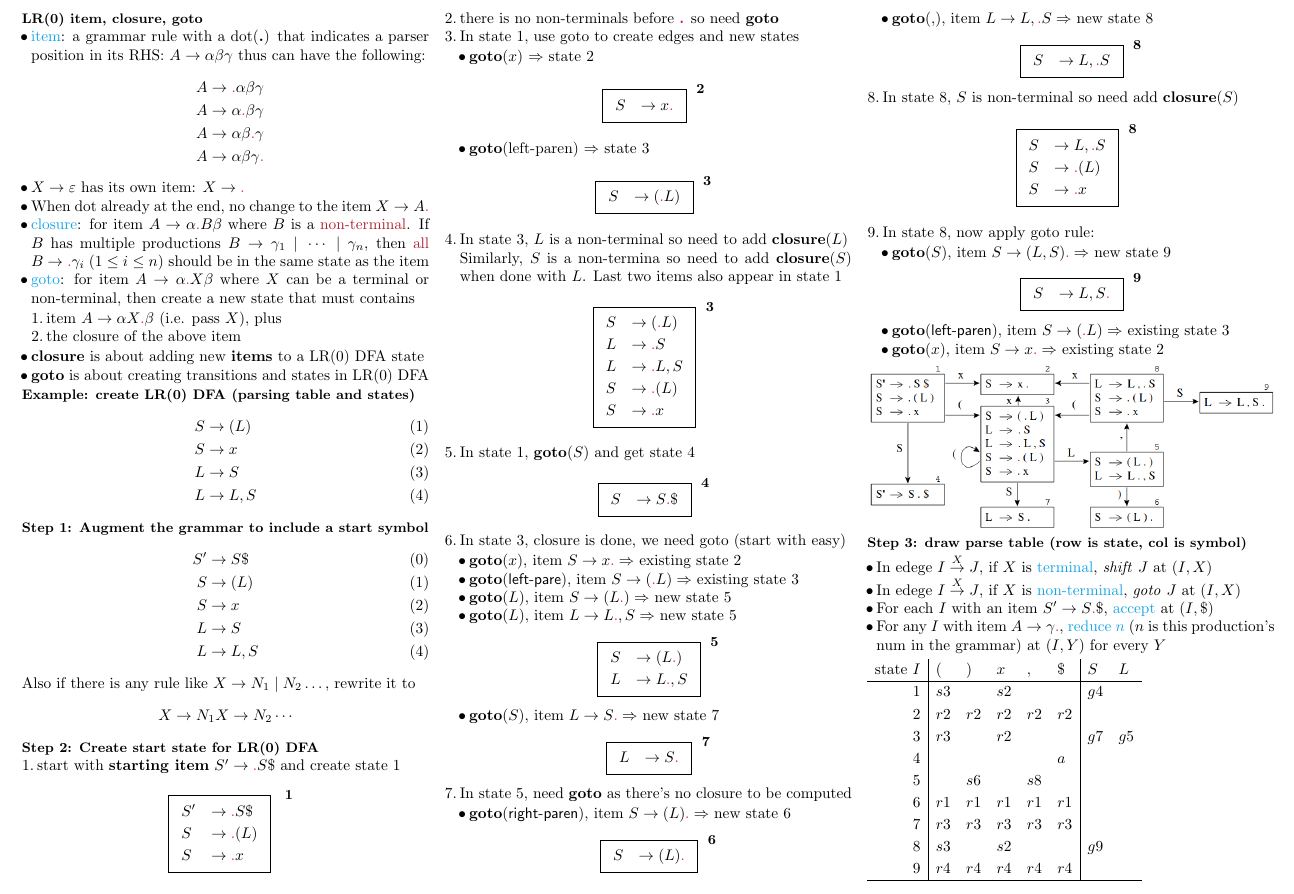
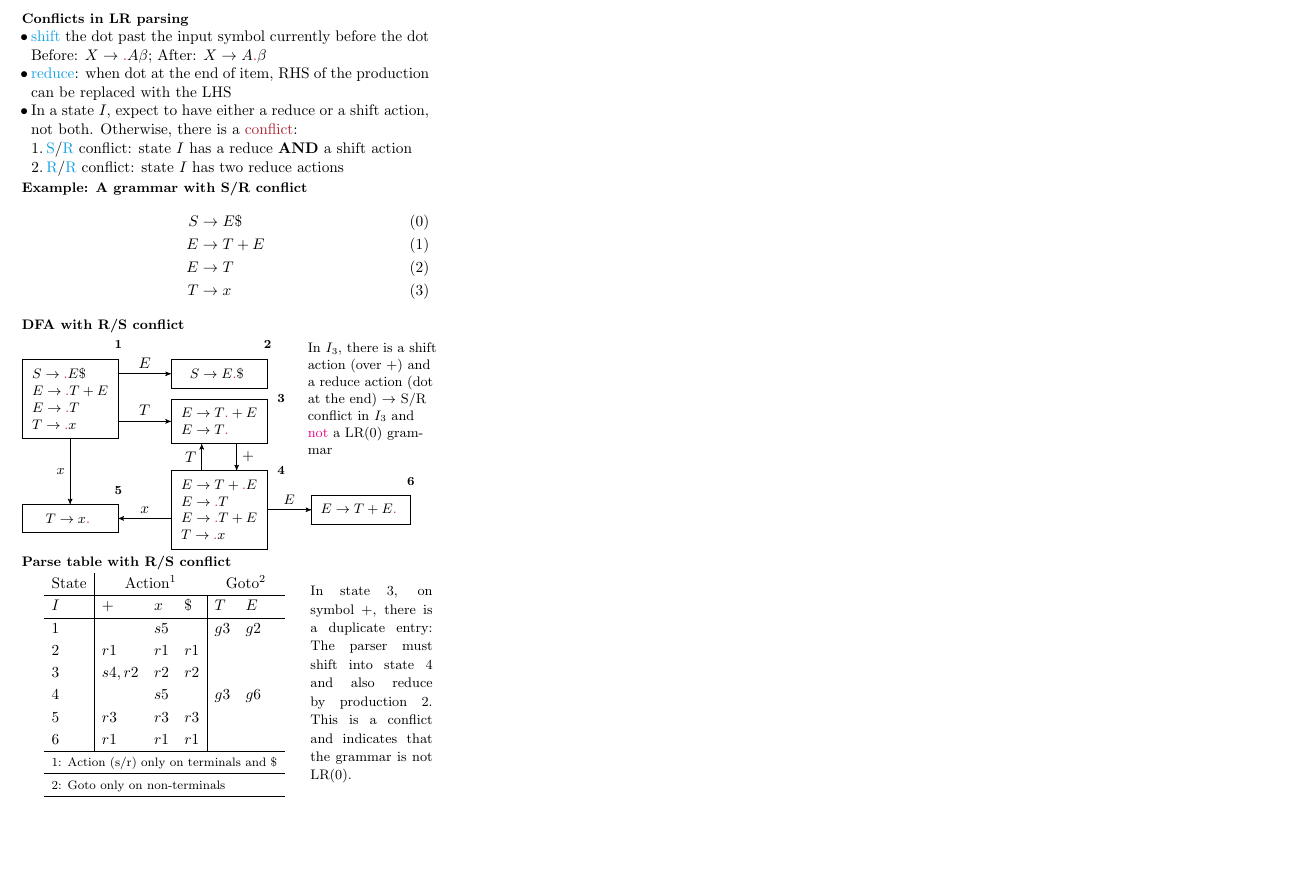
Before and after one commit to Linerre/cheatsheets, a LaTeX document (comp8712/note/cheatsheet.tex, which reads comp8712/note/preamble.tex): part of the page, cut at the place of the change, the shorter picture padded with empty space. Compiled offline with pdfLaTeX.

Commit message:
[COMP8712] Add LR0 s/r example

```diff
--- a/comp8712/note/cheatsheet.tex
+++ b/comp8712/note/cheatsheet.tex
@@ -4,227 +4,119 @@
 \begin{document}
 % Suppress page number for all pages
 \pagestyle{empty}
-
 % Each section goes into this env
 \begin{multicols*}{3}
-\section*{LR(0) item, closure, goto}
+% \input{sec/LR0}
+\section*{Conflicts in LR parsing}
 \begin{itemize}
-\item \mb{item}: a grammar rule with a dot(\textbf{.}) that indicates a
-  parser position in its RHS: $A \to \alpha\beta\gamma$ thus can have the following:
-  \begin{align*}
-    A &\to \lrd\alpha\beta\gamma \\
-    A &\to \alpha\lrd\beta\gamma \\
-    A &\to \alpha\beta\lrd\gamma \\
-    A &\to \alpha\beta\gamma\lrd
-  \end{align*}
-\item $X \to\varepsilon$ has its own item: $X\to\lrd$
-\item When dot already at the end, no change to the item $X\to A\lrd$
-\item \mb{closure}: for item $A\to\alpha\lrd B\beta$ where $B$ is a \mo{non-terminal}. If $B$ has multiple productions $B\to \gamma_1 \gor \cdots \gor \gamma_n$, then \mo{all} $B\to\lrd\gamma_i\;(1 \leq i \leq n)$ should be in the same state as the item
-\item \mb{goto}: for item $A\to\alpha\lrd X\beta$ where $X$ can be a terminal or non-terminal, then create a new state that must contains
+\item \mb{shift} the dot past the input symbol currently before the dot
+\item[] Before: $X\to \lrd A\beta$; After: $X\to A\lrd\beta$
+\item \mb{reduce}: when dot at the end of item, RHS of the production can be replaced with the LHS
+\item In a state $I$, expect to have either a reduce or a shift action, not both. Otherwise, there is a \mo{conflict}:
   \begin{enumerate}
-  \item item $A\to\alpha X\lrd\beta$ (i.e. pass $X$), plus
-  \item the closure of the above item
+  \item \mb{S}/\mb{R} conflict: state $I$ has a reduce \textbf{AND} a shift action
+  \item \mb{R}/\mb{R} conflict: state $I$ has two reduce actions
   \end{enumerate}
-\item \textbf{closure} is about adding new \textbf{items} to a LR(0) DFA state
-\item \textbf{goto} is about creating transitions and states in LR(0) DFA
 \end{itemize}
-\section*{Example: create LR(0) DFA (parsing table and states)}
+\section*{Example: A grammar with S/R conflict}
 \begin{align*}
-  S&\to (L)   \tag{1} \\
-  S&\to x     \tag{2} \\
-  L&\to S     \tag{3} \\
-  L&\to L,S   \tag{4}
+  S&\to E\$   \tag{0} \\
+  E&\to T + E \tag{1} \\
+  E&\to T     \tag{2} \\
+  T&\to x     \tag{3}
 \end{align*}
+\section*{DFA with R/S conflict}
+\begin{tikzpicture}
+  % I1
+  \node (i1) [lrst, anchor=north east] {
+    $S\to \lrd E\$$\\
+    $E\to \lrd T + E$\\
+    $E\to \lrd T$\\
+    $T\to \lrd x$
+  };
+  \node [above=1mm of i1.north east, font=\footnotesize\bf]{1};
 
-\section*{Step 1: Augment the grammar to include a start symbol}
-\begin{align*}
-  S'&\to S\$  \tag{0} \\
-  S&\to (L)   \tag{1} \\
-  S&\to x     \tag{2} \\
-  L&\to S     \tag{3} \\
-  L&\to L,S   \tag{4}
-\end{align*}
-Also if there is any rule like $X\to N_1 \gor N_2 \dots$, rewrite it to
-\begin{align*}
-  X\to N_1 & X\to N_2 \cdots
-\end{align*}
-\section*{Step 2: Create start state for LR(0) DFA}
-\begin{enumerate}
-\item start with \textbf{starting item} $S'\to \lrd S\$$ and create state 1
-  \begin{center}
-    \begin{tikzpicture}[state/.style=draw]
-    \node (s1) [state] {
-      \begin{tabular}{ll}
-         $S'$ & $\to\lrd S\$$  \\
-         $S$  & $\to\lrd (L)$  \\
-         $S$  & $\to\lrd x$
-      \end{tabular}
-    };
-    \node (m1) [right=2mm of s1.north east,font=\bf\small]{1};
-    \end{tikzpicture}
-  \end{center}
-\item there is no non-terminals before \mr{\textbf{.}} so need \textbf{goto}
-\item In state 1, use goto to create edges and new states
-  \begin{itemize}
-  \item \textbf{goto}($x$) $\Rightarrow$ state 2
-  \end{itemize}
-  \begin{center}
-    \begin{tikzpicture}[state/.style=draw]
-      \node (s2) [state] {
-        \begin{tabular}{ll}
-          $S$ & $\to x\lrd$
-        \end{tabular}
-      };
-      \node (m2) [right=1mm of s2.north east,font=\bf\small]{2};
-    \end{tikzpicture}
-  \end{center}
-  \begin{itemize}
-  \item \textbf{goto}(left-paren) $\Rightarrow$ state 3
-  \end{itemize}
-  \begin{center}
-    \begin{tikzpicture}[state/.style=draw]
-      \node (s3) [state] {
-        \begin{tabular}{ll}
-          $S$ & $\to (\lrd L)$
-        \end{tabular}
-      };
-      \node (m3) [right=1mm of s3.north east,font=\bf\small]{3};
-    \end{tikzpicture}
-  \end{center}
-\item In state 3, $L$ is a non-terminal so need to add \textbf{closure}($L$)
-\item[] Similarly, $S$ is a non-termina so need to add \textbf{closure}($S$) when done with $L$. Last two items also appear in state 1
-  \begin{center}
-    \begin{tikzpicture}[state/.style=draw]
-    \node (s3) [state] {
-      \begin{tabular}{ll}
-         $S$ & $\to (\lrd L)$ \\
-         $L$ & $\to \lrd S$ \\
-         $L$ & $\to \lrd L,S$ \\
-         $S$ & $\to \lrd (L)$ \\
-         $S$ & $\to \lrd x$ \\
-      \end{tabular}
-    };
-    \node (m3) [right=1mm of s3.north east,font=\bf\small]{3};
-    \end{tikzpicture}
-  \end{center}
-\item In state 1, \textbf{goto}($S$) and get state 4
-  \begin{center}
-    \begin{tikzpicture}[state/.style=draw]
-    \node (s4) [state] {
-      \begin{tabular}{ll}
-         $S$ & $\to S\lrd\$$
-      \end{tabular}
-    };
-    \node (m4) [right=1mm of s4.north east,font=\bf\small]{4};
-    \end{tikzpicture}
-  \end{center}
-\item In state 3, closure is done, we need goto (start with easy)
-  \begin{itemize}
-  \item \textbf{goto}($x$), item $S\to x\lrd \Rightarrow$ existing state 2
-  \item \textbf{goto}(\textsf{left-pare}), item $S\to (\lrd L)\Rightarrow$ existing state 3
-  \item \textbf{goto}($L$), item $S\to (L\lrd)\Rightarrow$ new state 5
-  \item \textbf{goto}($L$), item $L\to L\lrd,S\Rightarrow$ new state 5
-  \begin{center}
-    \begin{tikzpicture}[state/.style=draw]
-    \node (s5) [state] {
-      \begin{tabular}{ll}
-         $S$ & $\to (L\lrd)$ \\
-         $L$ & $\to L\lrd,S$
-      \end{tabular}
-    };
-    \node (m5) [right=1mm of s5.north east,font=\bf\small]{5};
-    \end{tikzpicture}
-  \end{center}
-  \item \textbf{goto}($S$), item $L\to S\lrd\Rightarrow$ new state 7
-  \begin{center}
-    \begin{tikzpicture}[state/.style=draw]
-    \node (s7) [state] {
-      \begin{tabular}{ll}
-         $L$ & $\to S\lrd$
-      \end{tabular}
-    };
-    \node (m7) [right=1mm of s7.north east,font=\bf\small]{7};
-    \end{tikzpicture}
-  \end{center}
-  \end{itemize}
-\item In state 5, need \textbf{goto} as there's no closure to be computed
-  \begin{itemize}
-  \item \textbf{goto}(\textsf{right-paren}), item $S\to (L)\lrd \Rightarrow$ new state 6
-    \begin{center}
-      \begin{tikzpicture}[state/.style=draw]
-        \node (s6) [state] {
-          \begin{tabular}{ll}
-            $S$ & $\to (L)\lrd$
-          \end{tabular}
-        };
-        \node (m6) [right=1mm of s6.north east,font=\bf\small]{6};
-      \end{tikzpicture}
-    \end{center}
-  \item \textbf{goto}(,), item $L\to L,\lrd S \Rightarrow$ new state 8
-    \begin{center}
-      \begin{tikzpicture}[state/.style=draw]
-        \node (s8) [state] {
-          \begin{tabular}{ll}
-            $S$ & $\to L,\lrd S$
-          \end{tabular}
-        };
-        \node (m8) [right=1mm of s8.north east,font=\bf\small]{8};
-      \end{tikzpicture}
-    \end{center}
-  \end{itemize}
-\item In state 8, $S$ is non-terminal so need add \textbf{closure}($S$)
-  \begin{center}
-    \begin{tikzpicture}[state/.style=draw]
-      \node (s8) [state] {
-        \begin{tabular}{ll}
-          $S$ & $\to L,\lrd S$ \\
-          $S$ & $\to \lrd(L)$ \\
-          $S$ & $\to \lrd x$
-        \end{tabular}
-      };
-      \node (m8) [right=1mm of s8.north east,font=\bf\small]{8};
-    \end{tikzpicture}
-  \end{center}
-\item In state 8, now apply goto rule:
-  \begin{itemize}
-  \item \textbf{goto}($S$), item $S\to (L,S)\lrd \Rightarrow$ new state 9
-    \begin{center}
-      \begin{tikzpicture}[state/.style=draw]
-        \node (s9) [state] {
-          \begin{tabular}{ll}
-            $S$ & $\to L,S\lrd$ \\
-          \end{tabular}
-          % $S\to (L,S)\lrd$
-        };
-        \node (m9) [right=1mm of s9.north east,font=\bf\small]{9};
-      \end{tikzpicture}
-    \end{center}
-  \item \textbf{goto}(\textsf{left-paren}), item $S\to (\lrd L) \Rightarrow$ existing state 3
-  \item \textbf{goto}($x$), item $S\to x\lrd \Rightarrow$ existing state 2
-  \end{itemize}
-\end{enumerate}
-\includegraphics[width=\linewidth]{img/LR0}
-\section*{Step 3: draw parse table (row is state, col is symbol)}
+  %I2
+  \node (i2) [lrst, right=12mm of i1.north east, anchor=north west] {
+    $S\to E\lrd\$$
+  };
+  \node (m2) [above=1mm of i2.north east, font=\footnotesize\bf]{2};
 
-\begin{itemize}
-\item In edege $I\overset{X}{\to} J$, if $X$ is \mb{terminal}, \emph{shift} $J$ at $(I,X)$
-\item In edege $I\overset{X}{\to} J$, if $X$ is \mb{non-terminal}, \emph{goto} $J$ at $(I,X)$
-\item For each $I$ with an item $S'\to S\lrd\$$, \mb{accept} at $(I,\$)$
-\item For any $I$ with item $A\to \gamma\lrd$, \mb{reduce $n$} ($n$ is this production's num in the grammar) at $(I,Y)$ for every $Y$
-\end{itemize}
-\begin{tabular}{r|lllll|ll}
-  state $I$& (   & )   & $x$ &,    & $\$$ & $S$  & $L$ \\
+  %I3
+  \node (i3) [lrst, right=12mm of i1.east, anchor=north west] {
+    $E\to T\lrd + E$\\
+    $E\to T\lrd $
+  };
+  \node (m3) [right=1mm of i3.north east, font=\footnotesize\bf]{3};
+
+  %I5
+  \node (i5) [lrst, below=15mm of i1.south, anchor=north] {
+    $T\to x\lrd$
+  };
+  \node (m5) [above=1mm of i5.north east, font=\footnotesize\bf]{5};
+
+  %I4
+  \node (i4) [lrst, below=6mm of i3, anchor=north] {
+    $E\to T + \lrd E$\\
+    $E\to \lrd T$\\
+    $E\to \lrd T + E$ \\
+    $T\to \lrd x$
+  };
+  \node (m4) [right=1mm of i4.north east, font=\footnotesize\bf]{4};
+
+  %I6
+  \node (i6) [lrst, right=10mm of i4, anchor=west] {
+    $E\to T + E\lrd$
+  };
+  \node (m6) [above=1mm of i6.north east, font=\footnotesize\bf]{6};
+
+  % note
+  \node(note)[right=8mm of i3.north east, anchor=west, text width=3cm, font=\small] {
+    In $I_3$, there is a shift action (over $+$) and a reduce action (dot at the end) $\to$ S/R conflict in $I_3$ and \mr{not} a LR(0) grammar
+  };
+
+  % paths
+  \draw[->] (i1.east |- i2.west) -- (i2.west) node[midway, above]{$E$}  ;
+  \draw[->] (i1.mid east |- i3.west) -- (i3.west) node[midway, above]{$T$}  ;
+  \draw[->] (i1) edge node[left]{$x$} (i5) ;
+  \draw[->]
+  ([xshift=4mm]i3.south) -- ([xshift=4mm]i4.north) node[midway,right] {$+$};
+  \draw[->]
+  ([xshift=-4mm]i4.north) -- ([xshift=-4mm]i3.south) node[midway,left] {$T$};
+  \draw[->] (i4) edge node[above]{$E$} (i6);
+  \draw[->] (i4.west |- i5.east) -- (i5.east) node[midway, above]{$x$};
+
+\end{tikzpicture}
+\section*{Parse table with R/S conflict}
+\begin{minipage}{.7\linewidth}
+\begin{center}
+\begin{tabular}{l|lll|ll}
+  State &\multicolumn{3}{c}{Action$^1$} & \multicolumn{2}{c}{Goto$^2$}  \\
   \hline
-  1        &$s3$ &     &$s2$ &     &      & $g4$ &      \\
-  2        &$r2$ &$r2$ &$r2$ &$r2$ & $r2$ &      &      \\
-  3        &$r3$ &     &$r2$ &     &      & $g7$ & $g5$ \\
-  4        &     &     &     &     & $a$  &      &    \\
-  5        &     &$s6$ &     &$s8$ &      &      &    \\
-  6        &$r1$ &$r1$ &$r1$ &$r1$ &$r1$  &      &    \\
-  7        &$r3$ &$r3$ &$r3$ &$r3$ &$r3$  &      &    \\
-  8        &$s3$ &     &$s2$ &     &      & $g9$ &    \\
-  9        &$r4$ &$r4$ &$r4$ &$r4$ &$r4$  &      &    \\
+  $I$ & + & $x$  &\$       & $T$ & $E$  \\
+  \hline
+   1  &   & $s5$ &         &$g3$& $g2$ \\
+   2  &$r1$ &$r1$&$r1$     && \\
+   3  &$s4,r2$&$r2$&$r2$   && \\
+   4  &   &$s5$&           &$g3$&$g6$ \\
+   5  &$r3$&$r3$&$r3$      &    & \\
+   6  &$r1$&$r1$&$r1$      &    & \\
+  \hline
+  \multicolumn{6}{l}{\footnotesize 1: Action (s/r) only on terminals and \$}\\
+  \hline
+  \multicolumn{6}{l}{\footnotesize 2: Goto only on non-terminals}\\
   \hline
 \end{tabular}
+\end{center}
+\end{minipage}
+\begin{minipage}{.3\linewidth}
+  {\small
+    In state 3, on symbol +, there is a duplicate entry: The parser must shift
+    into state 4 and also reduce by production 2. This is a conflict and indicates
+    that the grammar is not LR(0).
+  }
+\end{minipage}
+
+
 \end{multicols*}
 \end{document}
--- a/comp8712/note/preamble.tex
+++ b/comp8712/note/preamble.tex
@@ -72,6 +72,7 @@
     draw=blue!50,fill=blue!20,thick,font=\small\sffamily,rounded corners=3pt,
     minimum size=.5cm,inner sep=1pt
   },
+  lrst/.style={draw,shape=rectangle,minimum width=22mm,inner sep=6pt,font=\small,align=left},
   every edge/.style={draw,auto,font=\small\sffamily},
   every loop/.style={looseness=4},
   initial text=start,
```
